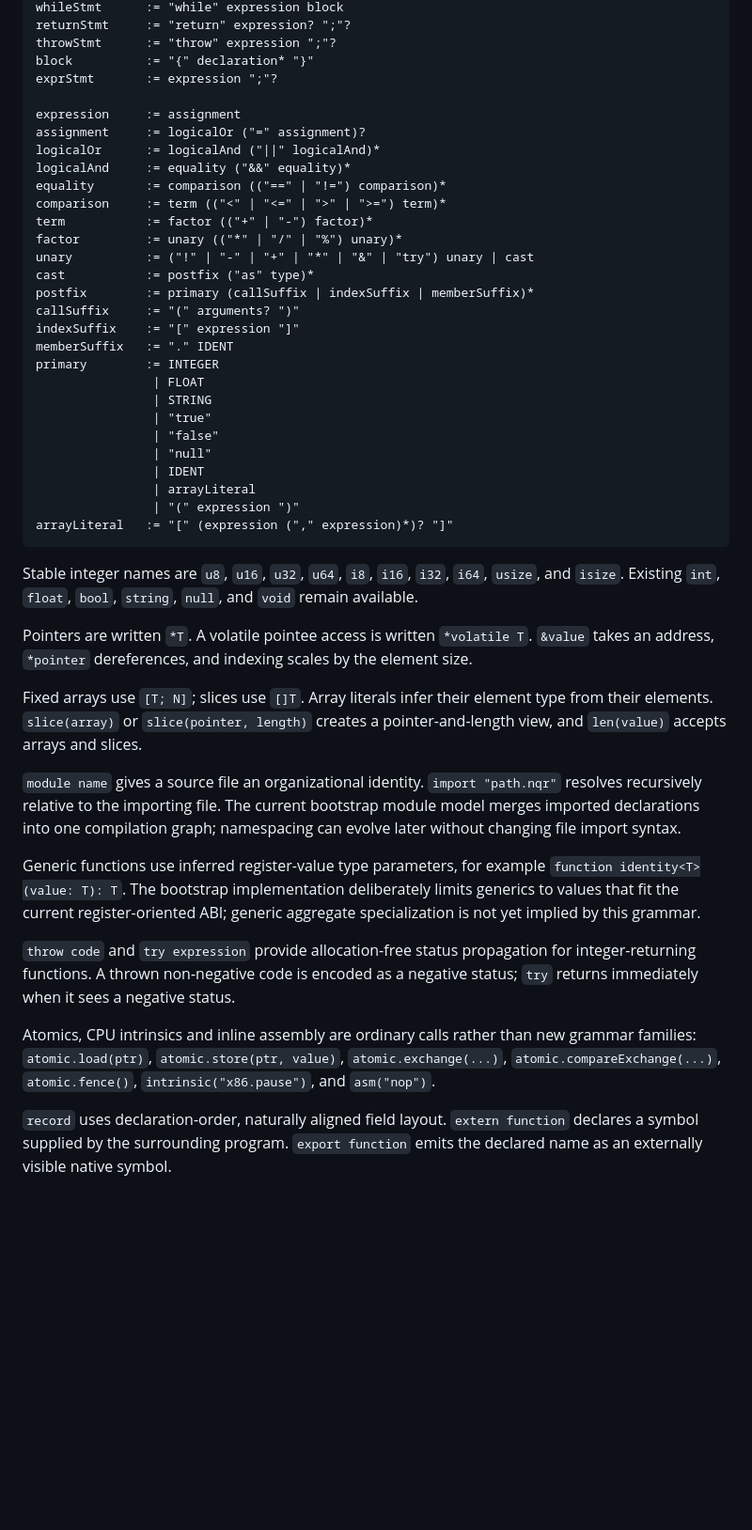
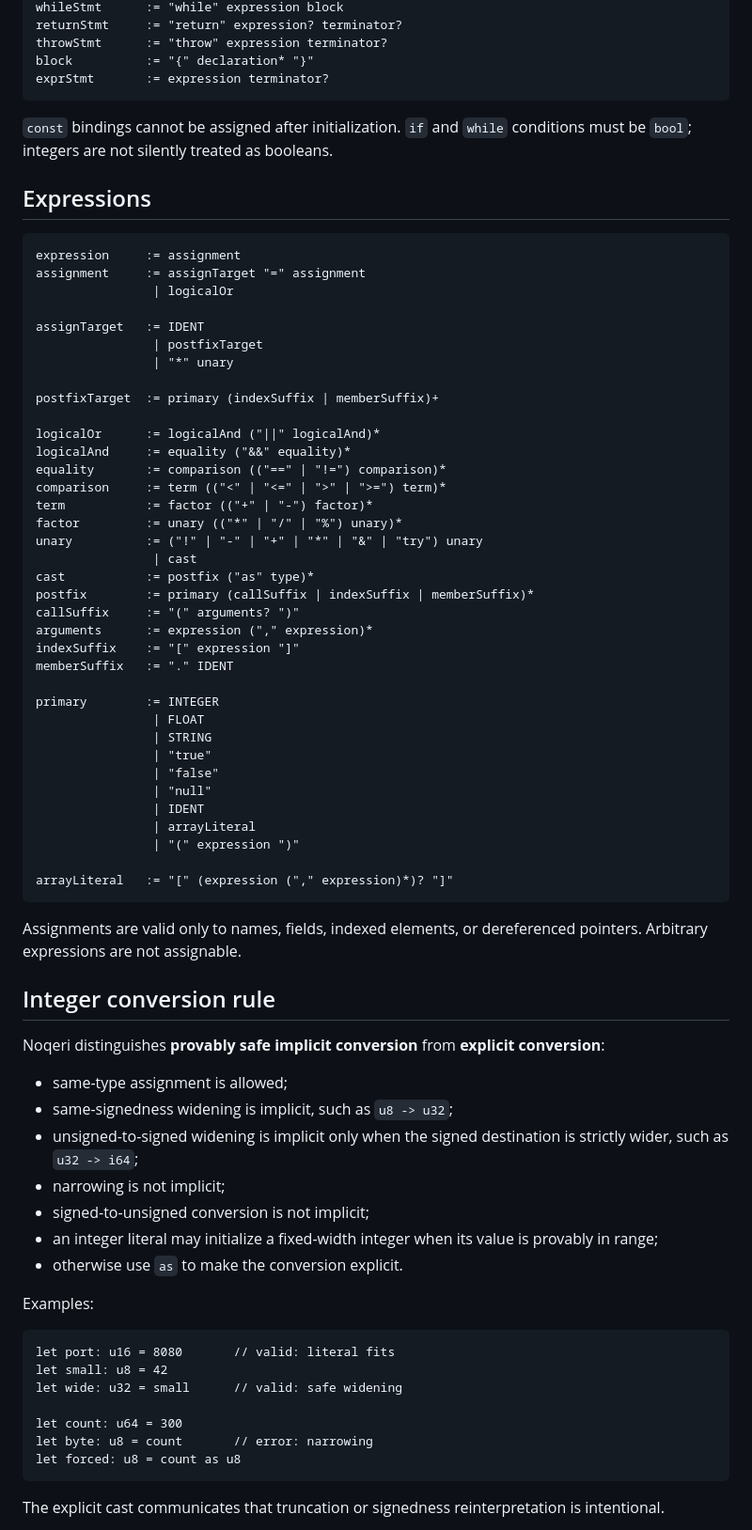
Before and after one commit to EMN90909/NoeCode, a Markdown page: Grammar/noqeri.grammar.md, the part around one of its changes. Shown at 94% size. GitHub-like rendering; blank space fills up the shorter version.

````diff
--- a/Grammar/noqeri.grammar.md
+++ b/Grammar/noqeri.grammar.md
@@ -32,23 +92,40 @@ ifStmt         := "if" expression block ("else" statement)?
 whileStmt      := "while" expression block
-returnStmt     := "return" expression? ";"?
-throwStmt      := "throw" expression ";"?
+returnStmt     := "return" expression? terminator?
+throwStmt      := "throw" expression terminator?
 block          := "{" declaration* "}"
-exprStmt       := expression ";"?
+exprStmt       := expression terminator?
+```
 
+`const` bindings cannot be assigned after initialization. `if` and `while` conditions must be `bool`; integers are not silently treated as booleans.
+
+## Expressions
+
+```text
 expression     := assignment
-assignment     := logicalOr ("=" assignment)?
+assignment     := assignTarget "=" assignment
+                | logicalOr
+
+assignTarget   := IDENT
+                | postfixTarget
+                | "*" unary
+
+postfixTarget  := primary (indexSuffix | memberSuffix)+
+
 logicalOr      := logicalAnd ("||" logicalAnd)*
 logicalAnd     := equality ("&&" equality)*
 equality       := comparison (("==" | "!=") comparison)*
 comparison     := term (("<" | "<=" | ">" | ">=") term)*
 term           := factor (("+" | "-") factor)*
 factor         := unary (("*" | "/" | "%") unary)*
-unary          := ("!" | "-" | "+" | "*" | "&" | "try") unary | cast
+unary          := ("!" | "-" | "+" | "*" | "&" | "try") unary
+                | cast
 cast           := postfix ("as" type)*
 postfix        := primary (callSuffix | indexSuffix | memberSuffix)*
 callSuffix     := "(" arguments? ")"
+arguments      := expression ("," expression)*
 indexSuffix    := "[" expression "]"
 memberSuffix   := "." IDENT
+
 primary        := INTEGER
                 | FLOAT
                 | STRING
@@ -58,22 +135,35 @@ primary        := INTEGER
                 | IDENT
                 | arrayLiteral
                 | "(" expression ")"
+
 arrayLiteral   := "[" (expression ("," expression)*)? "]"
 ```
 
-Stable integer names are `u8`, `u16`, `u32`, `u64`, `i8`, `i16`, `i32`, `i64`, `usize`, and `isize`. Existing `int`, `float`, `bool`, `string`, `null`, and `void` remain available.
+Assignments are valid only to names, fields, indexed elements, or dereferenced pointers. Arbitrary expressions are not assignable.
 
-Pointers are written `*T`. A volatile pointee access is written `*volatile T`. `&value` takes an address, `*pointer` dereferences, and indexing scales by the element size.
+## Integer conversion rule
 
-Fixed arrays use `[T; N]`; slices use `[]T`. Array literals infer their element type from their elements. `slice(array)` or `slice(pointer, length)` creates a pointer-and-length view, and `len(value)` accepts arrays and slices.
+Noqeri distinguishes **provably safe implicit conversion** from **explicit conversion**:
 
-`module name` gives a source file an organizational identity. `import "path.nqr"` resolves recursively relative to the importing file. The current bootstrap module model merges imported declarations into one compilation graph; namespacing can evolve later without changing file import syntax.
+- same-type assignment is allowed;
+- same-signedness widening is implicit, such as `u8 -> u32`;
+- unsigned-to-signed widening is implicit only when the signed destination is strictly wider, such as `u32 -> i64`;
+- narrowing is not implicit;
+- signed-to-unsigned conversion is not implicit;
+- an integer literal may initialize a fixed-width integer when its value is provably in range;
+- otherwise use `as` to make the conversion explicit.
 
-Generic functions use inferred register-value type parameters, for example `function identity<T>(value: T): T`. The bootstrap implementation deliberately limits generics to values that fit the current register-oriented ABI; generic aggregate specialization is not yet implied by this grammar.
+Examples:
 
-`throw code` and `try expression` provide allocation-free status propagation for integer-returning functions. A thrown non-negative code is encoded as a negative status; `try` returns immediately when it sees a negative status.
+```nqr
+let port: u16 = 8080       // valid: literal fits
+let small: u8 = 42
+let wide: u32 = small      // valid: safe widening
 
-Atomics, CPU intrinsics and inline assembly are ordinary calls rather than new grammar families: `atomic.load(ptr)`, `atomic.store(ptr, value)`, `atomic.exchange(...)`, `atomic.compareExchange(...)`, `atomic.fence()`, `intrinsic("x86.pause")`, and `asm("nop")`.
+let count: u64 = 300
+let byte: u8 = count       // error: narrowing
+let forced: u8 = count as u8
+```
 
-`record` uses declaration-order, naturally aligned field layout. `extern function` declares a symbol supplied by the surrounding program. `export function` emits the declared name as an externally visible native symbol.
+The explicit cast communicates that truncation or signedness reinterpretation is intentional.
 
````
Also changed, not shown: other parts of Grammar/noqeri.grammar.md (+138 -13 lines).
